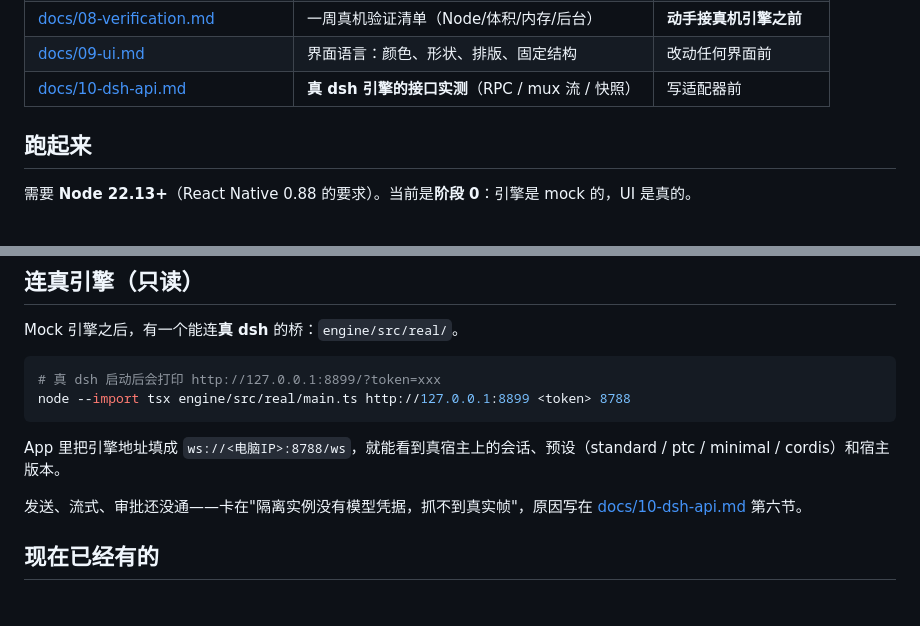
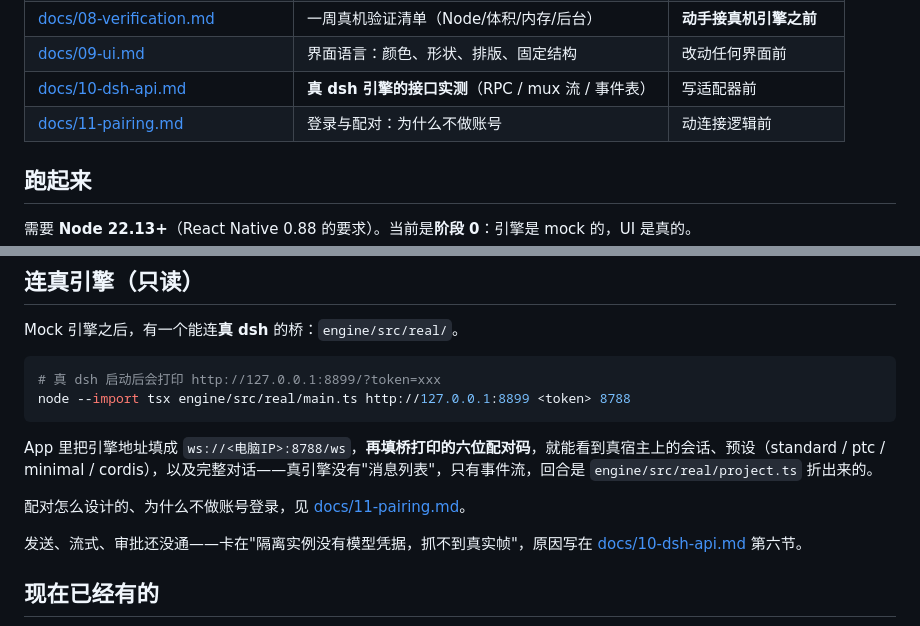
Before and after one commit to equb1/dsh-palm, a Markdown page: README.md, 2 parts joined by grey strips. Rendered like a GitHub page; blank space fills up the shorter version.

````diff
--- a/README.md
+++ b/README.md
@@ -46,7 +46,8 @@
 | [docs/07-open-questions.md](docs/07-open-questions.md) | 尚未决定的事项 | 卡住的时候 |
 | [docs/08-verification.md](docs/08-verification.md) | 一周真机验证清单（Node/体积/内存/后台） | **动手接真机引擎之前** |
 | [docs/09-ui.md](docs/09-ui.md) | 界面语言：颜色、形状、排版、固定结构 | 改动任何界面前 |
-| [docs/10-dsh-api.md](docs/10-dsh-api.md) | **真 dsh 引擎的接口实测**（RPC / mux 流 / 快照） | 写适配器前 |
+| [docs/10-dsh-api.md](docs/10-dsh-api.md) | **真 dsh 引擎的接口实测**（RPC / mux 流 / 事件表） | 写适配器前 |
+| [docs/11-pairing.md](docs/11-pairing.md) | 登录与配对：为什么不做账号 | 动连接逻辑前 |
 
 ## 跑起来
 
@@ -93,7 +94,9 @@ Mock 引擎之后，有一个能连**真 dsh** 的桥：`engine/src/real/`。
 node --import tsx engine/src/real/main.ts http://127.0.0.1:8899 <token> 8788
 ```
 
-App 里把引擎地址填成 `ws://<电脑IP>:8788/ws`，就能看到真宿主上的会话、预设（standard / ptc / minimal / cordis）和宿主版本。
+App 里把引擎地址填成 `ws://<电脑IP>:8788/ws`，**再填桥打印的六位配对码**，就能看到真宿主上的会话、预设（standard / ptc / minimal / cordis），以及完整对话——真引擎没有"消息列表"，只有事件流，回合是 `engine/src/real/project.ts` 折出来的。
+
+配对怎么设计的、为什么不做账号登录，见 [docs/11-pairing.md](docs/11-pairing.md)。
 
 发送、流式、审批还没通——卡在"隔离实例没有模型凭据，抓不到真实帧"，原因写在 [docs/10-dsh-api.md](docs/10-dsh-api.md) 第六节。
 
````
Also changed, not shown: docs/11-pairing.md (added, +94 -0 lines), docs/assets/screenshot-connect.png, 11 other files.
